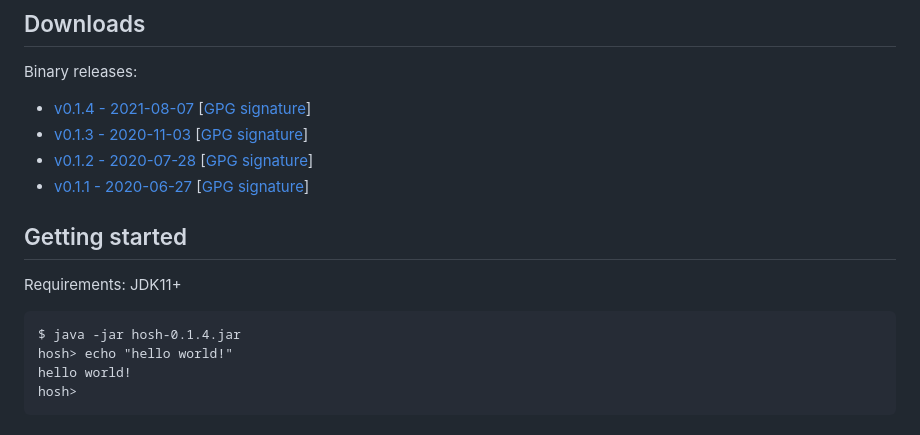
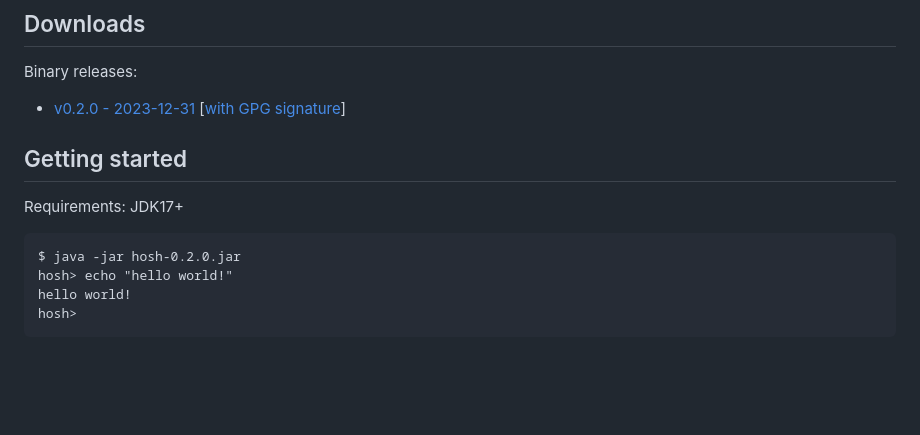
Before and after one commit to hosh-shell/hosh-shell.github.io, a Markdown page: README.md, the part around the change. Drawn GitHub-style; blank space fills up the shorter version.

Commit message:
new version 0.2.0

````diff
--- a/README.md
+++ b/README.md
@@ -46,17 +46,14 @@
 ## Downloads
 
 Binary releases:
- - [v0.1.4 - 2021-08-07](https://github.com/hosh-shell/hosh/releases/download/v0.1.4/hosh-0.1.4.jar) \[[GPG signature](https://github.com/hosh-shell/hosh/releases/download/v0.1.4/hosh-0.1.4.jar.asc)\]
- - [v0.1.3 - 2020-11-03](https://github.com/hosh-shell/hosh/releases/download/v0.1.3/hosh-0.1.3.jar) \[[GPG signature](https://github.com/hosh-shell/hosh/releases/download/v0.1.3/hosh-0.1.3.jar.asc)\]
- - [v0.1.2 - 2020-07-28](https://github.com/hosh-shell/hosh/releases/download/v0.1.2/hosh-0.1.2.jar) \[[GPG signature](https://github.com/hosh-shell/hosh/releases/download/v0.1.2/hosh-0.1.2.jar.asc)\]
- - [v0.1.1 - 2020-06-27](https://github.com/hosh-shell/hosh/releases/download/v0.1.1/hosh-0.1.1.jar) \[[GPG signature](https://github.com/hosh-shell/hosh/releases/download/v0.1.1/hosh-0.1.1.jar.asc)\]
+ - [v0.2.0 - 2023-12-31](https://github.com/hosh-shell/hosh/releases/download/v0.1.4/hosh-0.2.0.jar) \[[with GPG signature](https://github.com/hosh-shell/hosh/releases/download/v0.2.0/hosh-0.2.0.jar.asc)\]
 
 ## Getting started
 
-Requirements: JDK11+
+Requirements: JDK17+
 
 ```
-$ java -jar hosh-0.1.4.jar
+$ java -jar hosh-0.2.0.jar
 hosh> echo "hello world!"
 hello world!
 hosh>
````
